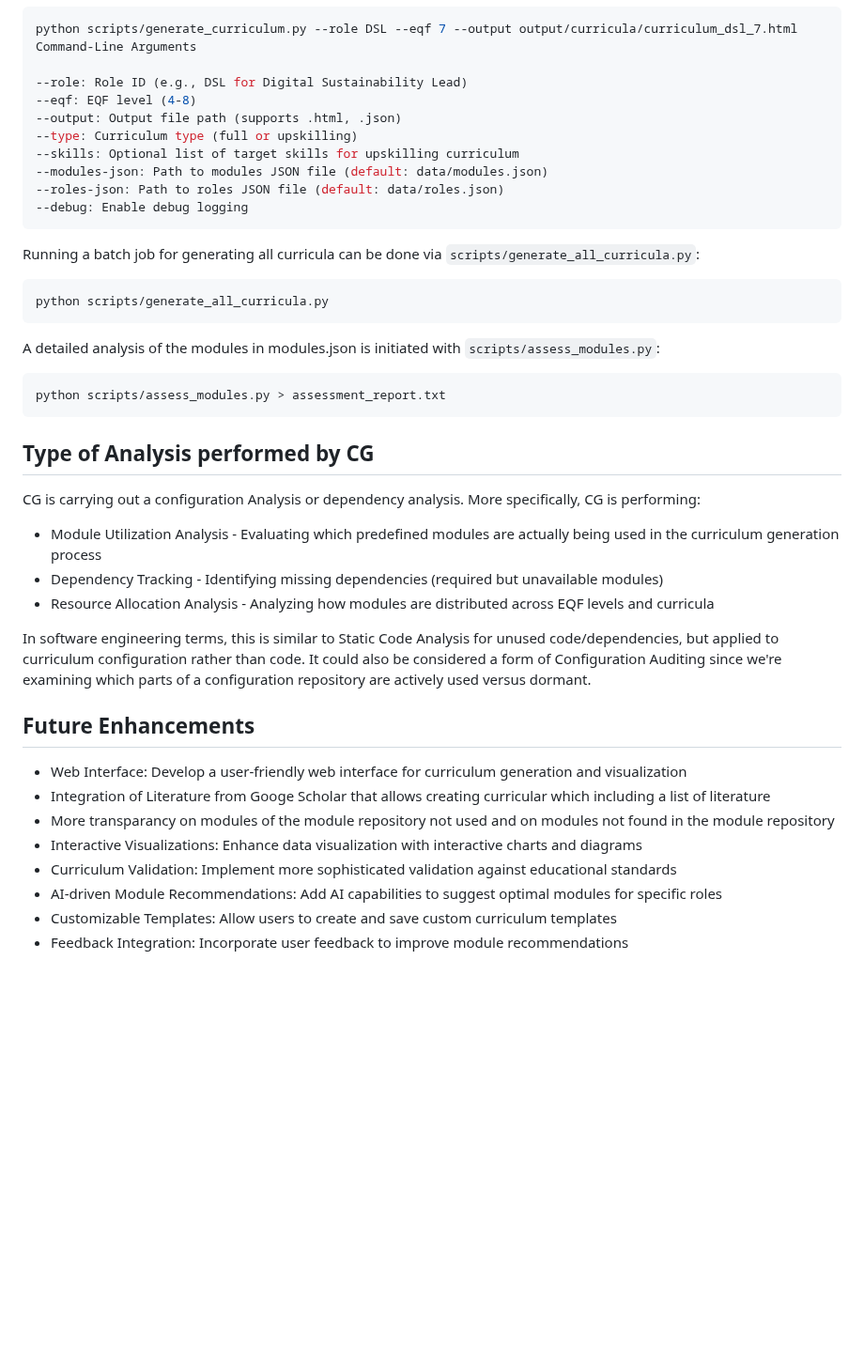
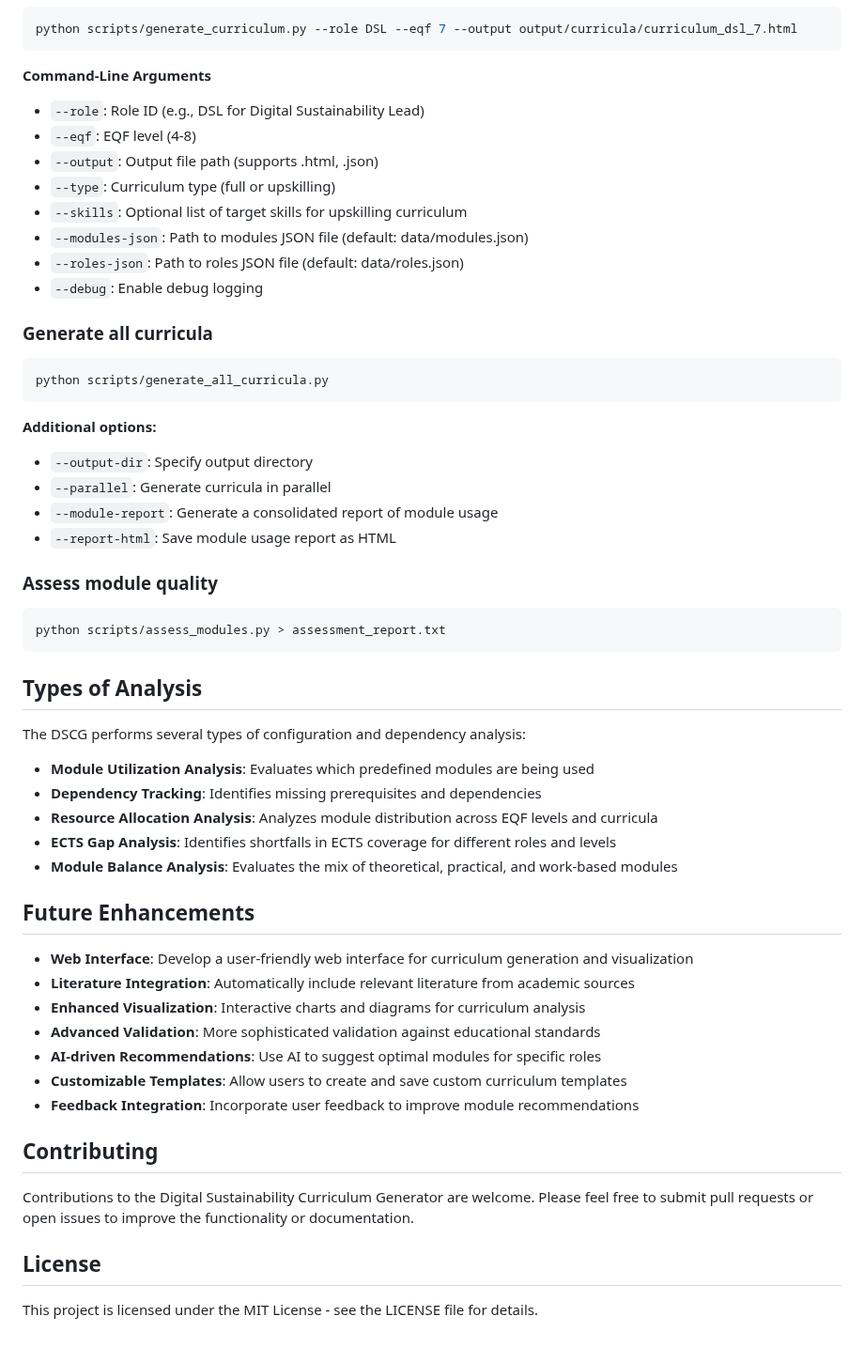
Before and after one commit to dietmarja/curriculum_generator, a Markdown page: README.md, the part around one of its changes. Shown at 94% size. Rendered like a GitHub page; blank space fills up the shorter version.

````diff
--- a/README.md
+++ b/README.md
@@ -147,50 +91,62 @@ The main script for generating curricula is `scripts/generate_curriculum.py`:
 
 ```bash
 python scripts/generate_curriculum.py --role DSL --eqf 7 --output output/curricula/curriculum_dsl_7.html
-Command-Line Arguments
-
---role: Role ID (e.g., DSL for Digital Sustainability Lead)
---eqf: EQF level (4-8)
---output: Output file path (supports .html, .json)
---type: Curriculum type (full or upskilling)
---skills: Optional list of target skills for upskilling curriculum
---modules-json: Path to modules JSON file (default: data/modules.json)
---roles-json: Path to roles JSON file (default: data/roles.json)
---debug: Enable debug logging
 ```
 
+**Command-Line Arguments**
 
-Running a batch job for generating all curricula can be done via `scripts/generate_all_curricula.py`:
+- `--role`: Role ID (e.g., DSL for Digital Sustainability Lead)
+- `--eqf`: EQF level (4-8)
+- `--output`: Output file path (supports .html, .json)
+- `--type`: Curriculum type (full or upskilling)
+- `--skills`: Optional list of target skills for upskilling curriculum
+- `--modules-json`: Path to modules JSON file (default: data/modules.json)
+- `--roles-json`: Path to roles JSON file (default: data/roles.json)
+- `--debug`: Enable debug logging
+
+### Generate all curricula
 
 ```bash
 python scripts/generate_all_curricula.py
 ```
 
-A detailed analysis of the modules in modules.json is initiated with `scripts/assess_modules.py`:
+**Additional options:**
+
+- `--output-dir`: Specify output directory
+- `--parallel`: Generate curricula in parallel
+- `--module-report`: Generate a consolidated report of module usage
+- `--report-html`: Save module usage report as HTML
+
+### Assess module quality
 
 ```bash
 python scripts/assess_modules.py > assessment_report.txt
 ```
 
-## Type of Analysis performed by CG
-CG is carrying out a configuration Analysis or dependency analysis.
-More specifically, CG is performing:
+## Types of Analysis
 
-- Module Utilization Analysis - Evaluating which predefined modules are actually being used in the curriculum generation process
-- Dependency Tracking - Identifying missing dependencies (required but unavailable modules)
-- Resource Allocation Analysis - Analyzing how modules are distributed across EQF levels and curricula
+The DSCG performs several types of configuration and dependency analysis:
 
-In software engineering terms, this is similar to Static Code Analysis for unused code/dependencies, but applied to curriculum configuration rather than code. It could also be considered a form of Configuration Auditing since we're examining which parts of a configuration repository are actively used versus dormant.
-
-
+- **Module Utilization Analysis**: Evaluates which predefined modules are being used
+- **Dependency Tracking**: Identifies missing prerequisites and dependencies
+- **Resource Allocation Analysis**: Analyzes module distribution across EQF levels and curricula
+- **ECTS Gap Analysis**: Identifies shortfalls in ECTS coverage for different roles and levels
+- **Module Balance Analysis**: Evaluates the mix of theoretical, practical, and work-based modules
 
 ## Future Enhancements
 
-- Web Interface: Develop a user-friendly web interface for curriculum generation and visualization
-- Integration of Literature from Googe Scholar that allows creating curricular which including a list of literature
-- More transparancy on modules of the module repository not used and on modules not found in the module repository
-- Interactive Visualizations: Enhance data visualization with interactive charts and diagrams
-- Curriculum Validation: Implement more sophisticated validation against educational standards
-- AI-driven Module Recommendations: Add AI capabilities to suggest optimal modules for specific roles
-- Customizable Templates: Allow users to create and save custom curriculum templates
-- Feedback Integration: Incorporate user feedback to improve module recommendations
+- **Web Interface**: Develop a user-friendly web interface for curriculum generation and visualization
+- **Literature Integration**: Automatically include relevant literature from academic sources
+- **Enhanced Visualization**: Interactive charts and diagrams for curriculum analysis
+- **Advanced Validation**: More sophisticated validation against educational standards
+- **AI-driven Recommendations**: Use AI to suggest optimal modules for specific roles
+- **Customizable Templates**: Allow users to create and save custom curriculum templates
+- **Feedback Integration**: Incorporate user feedback to improve module recommendations
+
+## Contributing
+
+Contributions to the Digital Sustainability Curriculum Generator are welcome. Please feel free to submit pull requests or open issues to improve the functionality or documentation.
+
+## License
+
+This project is licensed under the MIT License - see the LICENSE file for details.
````
Also changed, not shown: other parts of README.md (+55 -111 lines).
